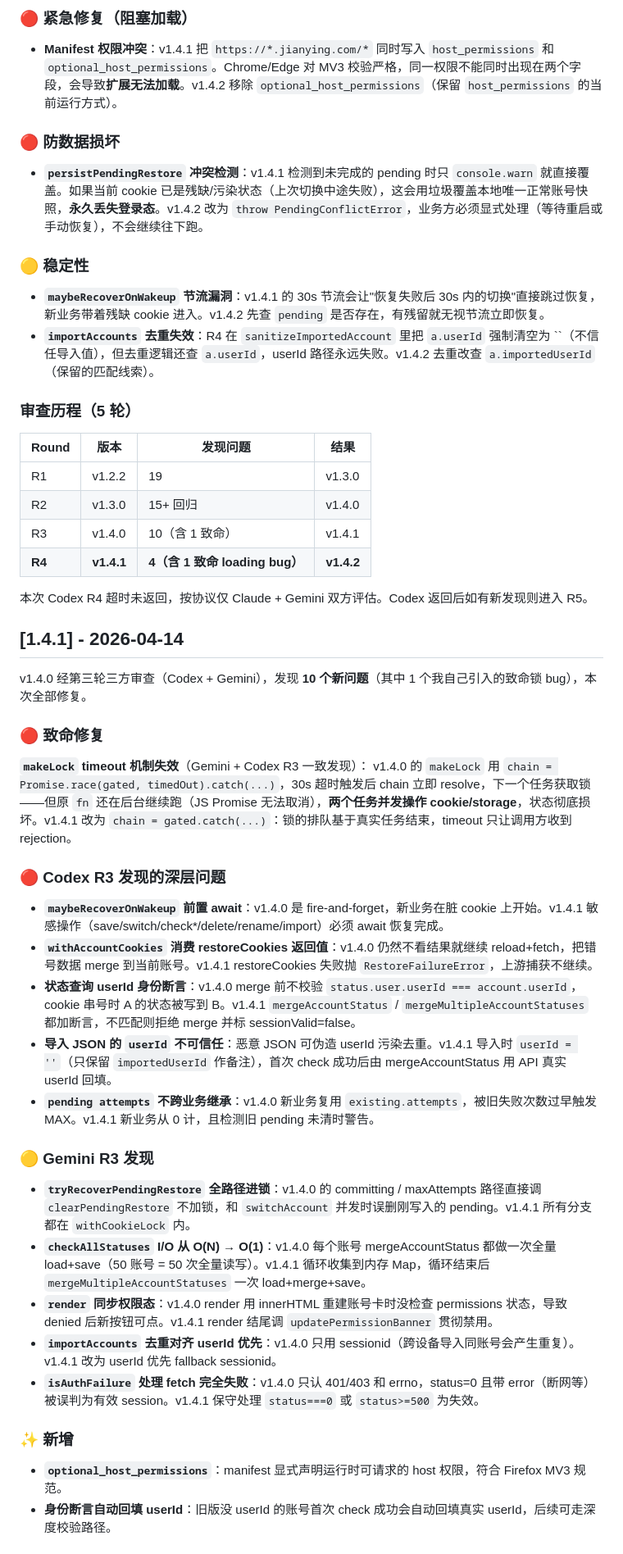
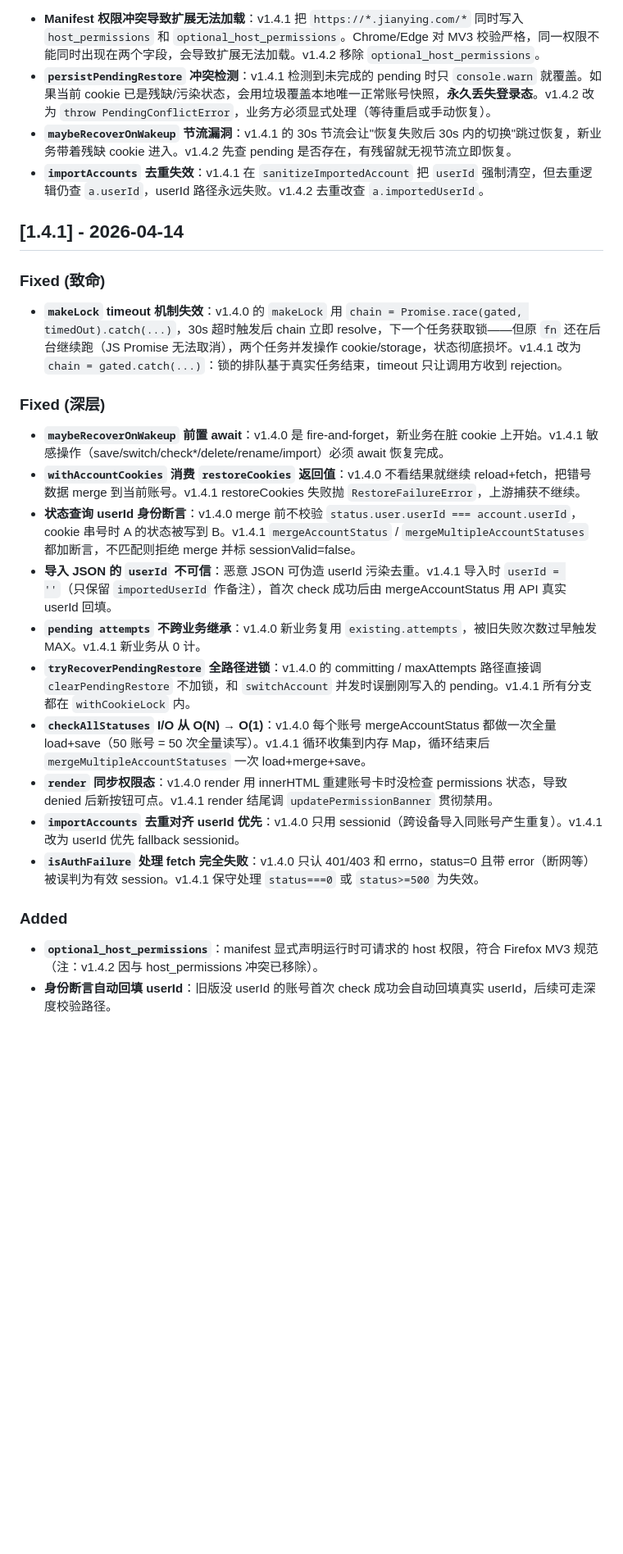
Before and after one commit to Xingxun7777/jimeng-account-switcher, a Markdown page: CHANGELOG.md, the part around one of its changes. Shown at 82% size. Drawn GitHub-style; blank space fills up the shorter version.

```diff
--- a/CHANGELOG.md
+++ b/CHANGELOG.md
@@ -117,54 +80,29 @@ v1.4.1 的 `isAuthFailure` 把 `status=0` / `5xx` / `断网` 都当作 auth 失
 
-### 🔴 紧急修复（阻塞加载）
-
-- **Manifest 权限冲突**：v1.4.1 把 `https://*.jianying.com/*` 同时写入 `host_permissions` 和 `optional_host_permissions`。Chrome/Edge 对 MV3 校验严格，同一权限不能同时出现在两个字段，会导致**扩展无法加载**。v1.4.2 移除 `optional_host_permissions`（保留 `host_permissions` 的当前运行方式）。
-
-### 🔴 防数据损坏
-
-- **`persistPendingRestore` 冲突检测**：v1.4.1 检测到未完成的 pending 时只 `console.warn` 就直接覆盖。如果当前 cookie 已是残缺/污染状态（上次切换中途失败），这会用垃圾覆盖本地唯一正常账号快照，**永久丢失登录态**。v1.4.2 改为 `throw PendingConflictError`，业务方必须显式处理（等待重启或手动恢复），不会继续往下跑。
-
-### 🟡 稳定性
-
-- **`maybeRecoverOnWakeup` 节流漏洞**：v1.4.1 的 30s 节流会让"恢复失败后 30s 内的切换"直接跳过恢复，新业务带着残缺 cookie 进入。v1.4.2 先查 `pending` 是否存在，有残留就无视节流立即恢复。
-- **`importAccounts` 去重失效**：R4 在 `sanitizeImportedAccount` 里把 `a.userId` 强制清空为 ``（不信任导入值），但去重逻辑还查 `a.userId`，userId 路径永远失败。v1.4.2 去重改查 `a.importedUserId`（保留的匹配线索）。
-
-### 审查历程（5 轮）
-
-| Round | 版本 | 发现问题 | 结果 |
-|-------|------|---------|------|
-| R1 | v1.2.2 | 19 | v1.3.0 |
-| R2 | v1.3.0 | 15+ 回归 | v1.4.0 |
-| R3 | v1.4.0 | 10（含 1 致命） | v1.4.1 |
-| **R4** | **v1.4.1** | **4（含 1 致命 loading bug）** | **v1.4.2** |
-
-本次 Codex R4 超时未返回，按协议仅 Claude + Gemini 双方评估。Codex 返回后如有新发现则进入 R5。
+- **Manifest 权限冲突导致扩展无法加载**：v1.4.1 把 `https://*.jianying.com/*` 同时写入 `host_permissions` 和 `optional_host_permissions`。Chrome/Edge 对 MV3 校验严格，同一权限不能同时出现在两个字段，会导致扩展无法加载。v1.4.2 移除 `optional_host_permissions`。
+- **`persistPendingRestore` 冲突检测**：v1.4.1 检测到未完成的 pending 时只 `console.warn` 就覆盖。如果当前 cookie 已是残缺/污染状态，会用垃圾覆盖本地唯一正常账号快照，**永久丢失登录态**。v1.4.2 改为 `throw PendingConflictError`，业务方必须显式处理（等待重启或手动恢复）。
+- **`maybeRecoverOnWakeup` 节流漏洞**：v1.4.1 的 30s 节流会让"恢复失败后 30s 内的切换"跳过恢复，新业务带着残缺 cookie 进入。v1.4.2 先查 pending 是否存在，有残留就无视节流立即恢复。
+- **`importAccounts` 去重失效**：v1.4.1 在 `sanitizeImportedAccount` 把 `userId` 强制清空，但去重逻辑仍查 `a.userId`，userId 路径永远失败。v1.4.2 去重改查 `a.importedUserId`。
 
 ## [1.4.1] - 2026-04-14
 
-v1.4.0 经第三轮三方审查（Codex + Gemini），发现 **10 个新问题**（其中 1 个我自己引入的致命锁 bug），本次全部修复。
+### Fixed (致命)
 
-### 🔴 致命修复
+- **`makeLock` timeout 机制失效**：v1.4.0 的 `makeLock` 用 `chain = Promise.race(gated, timedOut).catch(...)`，30s 超时触发后 chain 立即 resolve，下一个任务获取锁——但原 `fn` 还在后台继续跑（JS Promise 无法取消），两个任务并发操作 cookie/storage，状态彻底损坏。v1.4.1 改为 `chain = gated.catch(...)`：锁的排队基于真实任务结束，timeout 只让调用方收到 rejection。
 
-**`makeLock` timeout 机制失效**（Gemini + Codex R3 一致发现）：
-v1.4.0 的 `makeLock` 用 `chain = Promise.race(gated, timedOut).catch(...)`，30s 超时触发后 chain 立即 resolve，下一个任务获取锁——但原 `fn` 还在后台继续跑（JS Promise 无法取消），**两个任务并发操作 cookie/storage**，状态彻底损坏。v1.4.1 改为 `chain = gated.catch(...)`：锁的排队基于真实任务结束，timeout 只让调用方收到 rejection。
-
-### 🔴 Codex R3 发现的深层问题
+### Fixed (深层)
 
 - **`maybeRecoverOnWakeup` 前置 await**：v1.4.0 是 fire-and-forget，新业务在脏 cookie 上开始。v1.4.1 敏感操作（save/switch/check*/delete/rename/import）必须 await 恢复完成。
-- **`withAccountCookies` 消费 restoreCookies 返回值**：v1.4.0 仍然不看结果就继续 reload+fetch，把错号数据 merge 到当前账号。v1.4.1 restoreCookies 失败抛 `RestoreFailureError`，上游捕获不继续。
+- **`withAccountCookies` 消费 `restoreCookies` 返回值**：v1.4.0 不看结果就继续 reload+fetch，把错号数据 merge 到当前账号。v1.4.1 restoreCookies 失败抛 `RestoreFailureError`，上游捕获不继续。
 - **状态查询 userId 身份断言**：v1.4.0 merge 前不校验 `status.user.userId === account.userId`，cookie 串号时 A 的状态被写到 B。v1.4.1 `mergeAccountStatus` / `mergeMultipleAccountStatuses` 都加断言，不匹配则拒绝 merge 并标 sessionValid=false。
-- **导入 JSON 的 `userId` 不可信任**：恶意 JSON 可伪造 userId 污染去重。v1.4.1 导入时 `userId = ''`（只保留 `importedUserId` 作备注），首次 check 成功后由 mergeAccountStatus 用 API 真实 userId 回填。
-- **`pending attempts` 不跨业务继承**：v1.4.0 新业务复用 `existing.attempts`，被旧失败次数过早触发 MAX。v1.4.1 新业务从 0 计，且检测旧 pending 未清时警告。
-
-### 🟡 Gemini R3 发现
-
+- **导入 JSON 的 `userId` 不可信**：恶意 JSON 可伪造 userId 污染去重。v1.4.1 导入时 `userId = ''`（只保留 `importedUserId` 作备注），首次 check 成功后由 mergeAccountStatus 用 API 真实 userId 回填。
+- **`pending attempts` 不跨业务继承**：v1.4.0 新业务复用 `existing.attempts`，被旧失败次数过早触发 MAX。v1.4.1 新业务从 0 计。
 - **`tryRecoverPendingRestore` 全路径进锁**：v1.4.0 的 committing / maxAttempts 路径直接调 `clearPendingRestore` 不加锁，和 `switchAccount` 并发时误删刚写入的 pending。v1.4.1 所有分支都在 `withCookieLock` 内。
 - **`checkAllStatuses` I/O 从 O(N) → O(1)**：v1.4.0 每个账号 mergeAccountStatus 都做一次全量 load+save（50 账号 = 50 次全量读写）。v1.4.1 循环收集到内存 Map，循环结束后 `mergeMultipleAccountStatuses` 一次 load+merge+save。
 - **`render` 同步权限态**：v1.4.0 render 用 innerHTML 重建账号卡时没检查 permissions 状态，导致 denied 后新按钮可点。v1.4.1 render 结尾调 `updatePermissionBanner` 贯彻禁用。
-- **`importAccounts` 去重对齐 userId 优先**：v1.4.0 只用 sessionid（跨设备导入同账号会产生重复）。v1.4.1 改为 userId 优先 fallback sessionid。
+- **`importAccounts` 去重对齐 userId 优先**：v1.4.0 只用 sessionid（跨设备导入同账号产生重复）。v1.4.1 改为 userId 优先 fallback sessionid。
 - **`isAuthFailure` 处理 fetch 完全失败**：v1.4.0 只认 401/403 和 errno，status=0 且带 error（断网等）被误判为有效 session。v1.4.1 保守处理 `status===0` 或 `status>=500` 为失效。
 
-### ✨ 新增
+### Added
 
-- **`optional_host_permissions`**：manifest 显式声明运行时可请求的 host 权限，符合 Firefox MV3 规范。
+- **`optional_host_permissions`**：manifest 显式声明运行时可请求的 host 权限，符合 Firefox MV3 规范（注：v1.4.2 因与 host_permissions 冲突已移除）。
 - **身份断言自动回填 userId**：旧版没 userId 的账号首次 check 成功会自动回填真实 userId，后续可走深度校验路径。
```
Also changed, not shown: other parts of CHANGELOG.md (+37 -101 lines), README.md (+1 -1 lines).
